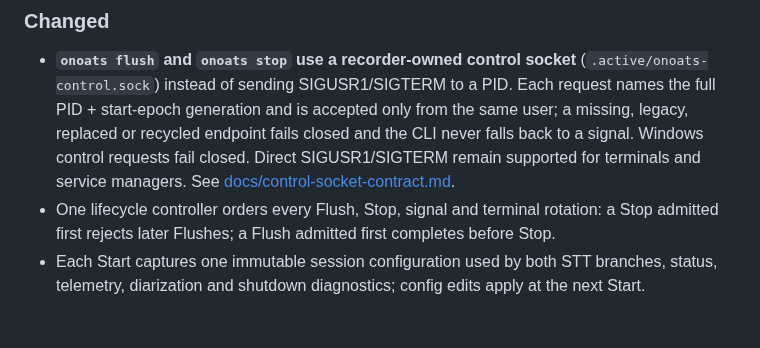
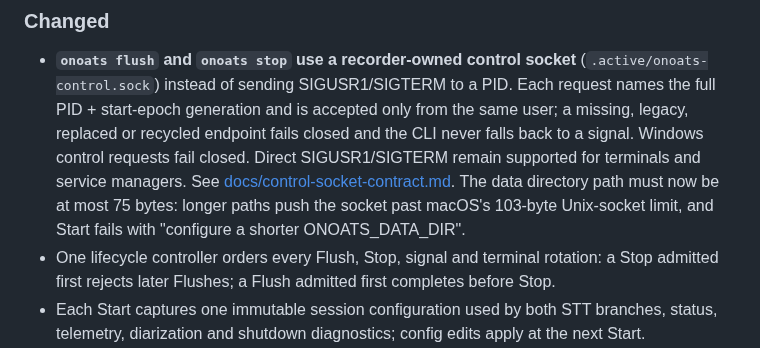
Before and after one commit to vr000m/onoats-bot, a Markdown page: CHANGELOG.md, the part around the change. Rendered like a GitHub page; blank space fills up the shorter version.

```diff
--- a/CHANGELOG.md
+++ b/CHANGELOG.md
@@ -51,6 +51,9 @@ Annotated tags exist from `v0.9.0` forward.
   requests fail closed. Direct SIGUSR1/SIGTERM remain supported for terminals
   and service managers. See
   [docs/control-socket-contract.md](docs/control-socket-contract.md).
+  The data directory path must now be at most 75 bytes: longer paths push the
+  socket past macOS's 103-byte Unix-socket limit, and Start fails with
+  "configure a shorter ONOATS_DATA_DIR".
 - One lifecycle controller orders every Flush, Stop, signal and terminal
   rotation: a Stop admitted first rejects later Flushes; a Flush admitted
   first completes before Stop.
```
Also changed, not shown: docs/configuration.md (+7 -0 lines), docs/menu-bar.md (+4 -0 lines).
